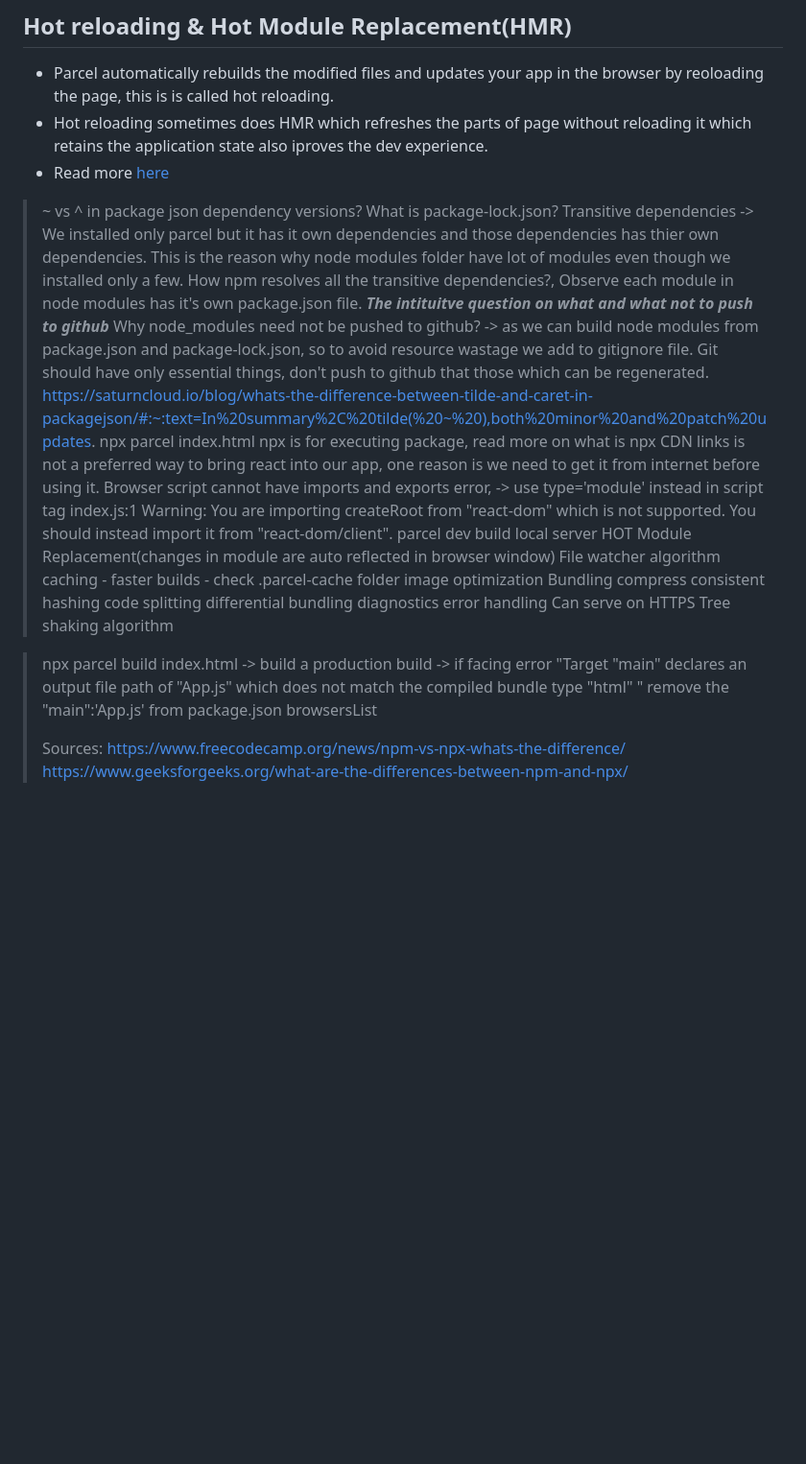
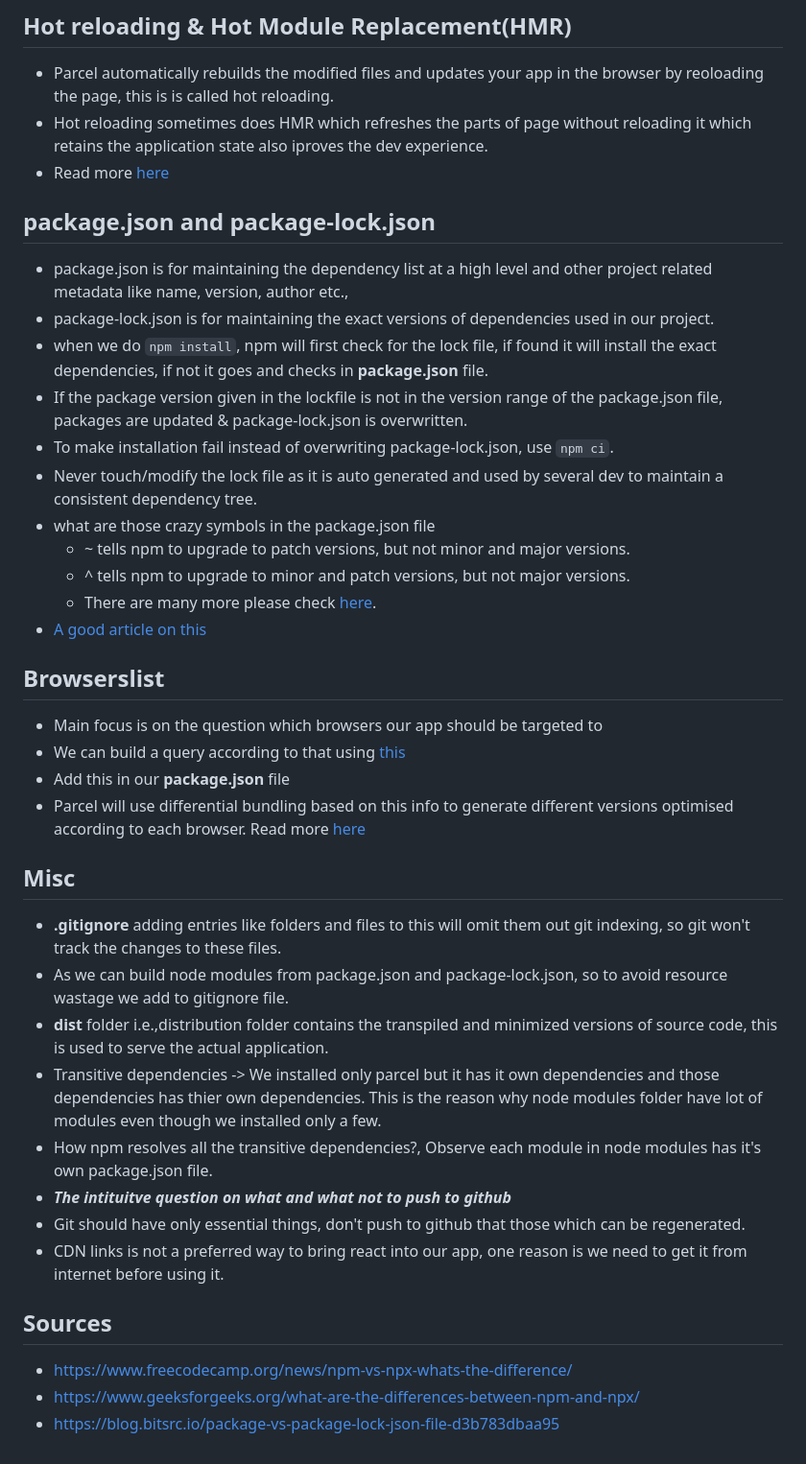
Before and after one commit to ymrg3307/namasthey-react, a Markdown page: Notes and Stuff/EP_02_inginiting_our_app/EP_02_igniting_our_app.md, the part around one of its changes. Shown at 96% size. Rendered like a GitHub page; blank space fills up the shorter version.

Commit message:
changes to session 2 notes

```diff
--- a/Notes and Stuff/EP_02_inginiting_our_app/EP_02_igniting_our_app.md
+++ b/Notes and Stuff/EP_02_inginiting_our_app/EP_02_igniting_our_app.md
@@ -35,39 +55,40 @@
 - Hot reloading sometimes does HMR which refreshes the parts of page without reloading it which retains the application state also iproves the dev experience.
 - Read more [here](https://parceljs.org/features/development/#hot-reloading)
 
-> ~ vs ^ in package json dependency versions?
-> What is package-lock.json?
-> Transitive dependencies -> We installed only parcel but it has it own dependencies and those dependencies has thier own dependencies. This is the reason why node modules folder have lot of modules even though we installed only a few.
->How npm resolves all the transitive dependencies?, Observe each module in node modules has it's own package.json file.
-> ***The intituitve question on what and what not to push to github***
-> Why node_modules need not be pushed to github? -> as we can build node modules from package.json and package-lock.json, so to avoid resource wastage we add to gitignore file.
-> Git should have only essential things, don't push to github that those which can be regenerated.
-> https://saturncloud.io/blog/whats-the-difference-between-tilde-and-caret-in-packagejson/#:~:text=In%20summary%2C%20tilde(%20~%20),both%20minor%20and%20patch%20updates.
-> npx parcel index.html
-> npx is for executing package, read more on what is npx
-> CDN links is not a preferred way to bring react into our app, one reason is we need to get it from internet before using it.
-> Browser script cannot have imports and exports error, -> use type='module' instead in script tag
-> index.js:1 Warning: You are importing createRoot from "react-dom" which is not supported. You should instead import it from "react-dom/client".
-> parcel
->   dev build
->   local server
->   HOT Module Replacement(changes in module are auto reflected in browser window)
->   File watcher algorithm
->   caching - faster builds - check .parcel-cache folder
->   image optimization
->   Bundling
->   compress
->   consistent hashing
->   code splitting
->   differential bundling
->   diagnostics
->   error handling
->   Can serve on HTTPS
->   Tree shaking algorithm
+## package.json and package-lock.json
 
->   npx parcel build index.html -> build a production build -> if facing error "Target "main" declares an output file path of "App.js" which does not match the compiled bundle type "html" " remove the "main":'App.js' from package.json
-> browsersList
->
-> Sources:
-> https://www.freecodecamp.org/news/npm-vs-npx-whats-the-difference/
-> https://www.geeksforgeeks.org/what-are-the-differences-between-npm-and-npx/
+- package.json is for maintaining the dependency list at a high level and other project related metadata like name, version, author etc.,
+- package-lock.json is for maintaining the exact versions of dependencies used in our project.
+- when we do `npm install`, npm will first check for the lock file, if found it will install the exact dependencies, if not it goes and checks in **package.json** file.
+- If the package version given in the lockfile is not in the version range of the package.json file, packages are updated & package-lock.json is overwritten.
+- To make installation fail instead of overwriting package-lock.json, use `npm ci`.
+- Never touch/modify the lock file as it is auto generated and used by several dev to maintain a consistent dependency tree.
+- what are those crazy symbols in the package.json file
+  - ~ tells npm to upgrade to patch versions, but not minor and major versions.
+  - ^ tells npm to upgrade to minor and patch versions, but not major versions.
+  - There are many more please check [here](https://docs.npmjs.com/cli/v8/configuring-npm/package-json#dependencies).
+- [A good article on this](https://medium.com/helpshift-engineering/package-lock-json-the-complete-guide-2ae40175ebdd)
+
+## Browserslist
+
+- Main focus is on the question which browsers our app should be targeted to
+- We can build a query according to that using [this](https://browserslist.dev/?q=bGFzdCAyIHZlcnNpb25z)
+- Add this in our **package.json** file
+- Parcel will use differential bundling based on this info to generate different versions optimised according to each browser. Read more [here](https://parceljs.org/features/targets/#differential-bundling)
+
+## Misc
+
+- **.gitignore** adding entries like folders and files to this will omit them out git indexing, so git won't track the changes to these files.
+- As we can  build node modules from package.json and package-lock.json, so to avoid resource wastage we add to gitignore file.
+- **dist** folder i.e.,distribution folder contains the transpiled and minimized versions of source code, this is used to serve the actual application.
+- Transitive dependencies -> We installed only parcel but it has it own dependencies and those dependencies has thier own dependencies. This is the reason why node modules folder have lot of modules even though we installed only a few.
+- How npm resolves all the transitive dependencies?, Observe each module in node modules has it's own package.json file.
+- ***The intituitve question on what and what not to push to github***
+- Git should have only essential things, don't push to github that those which can be regenerated.
+- CDN links is not a preferred way to bring react into our app, one reason is we need to get it from internet before using it.
+
+## Sources
+
+- https://www.freecodecamp.org/news/npm-vs-npx-whats-the-difference/
+- https://www.geeksforgeeks.org/what-are-the-differences-between-npm-and-npx/
+- https://blog.bitsrc.io/package-vs-package-lock-json-file-d3b783dbaa95
```
Also changed, not shown: other parts of Notes and Stuff/EP_02_inginiting_our_app/EP_02_igniting_our_app.md (+21 -1 lines).
